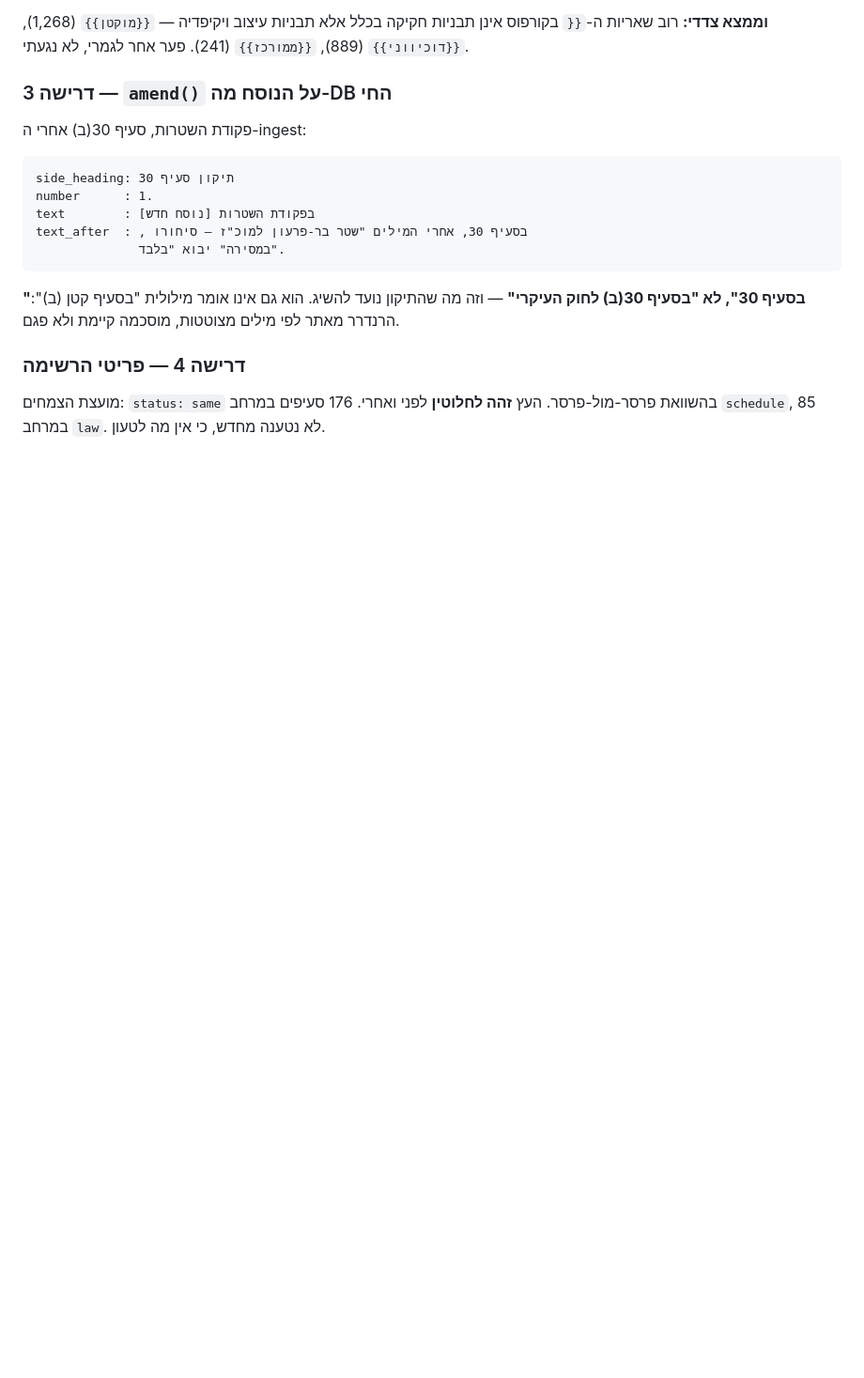
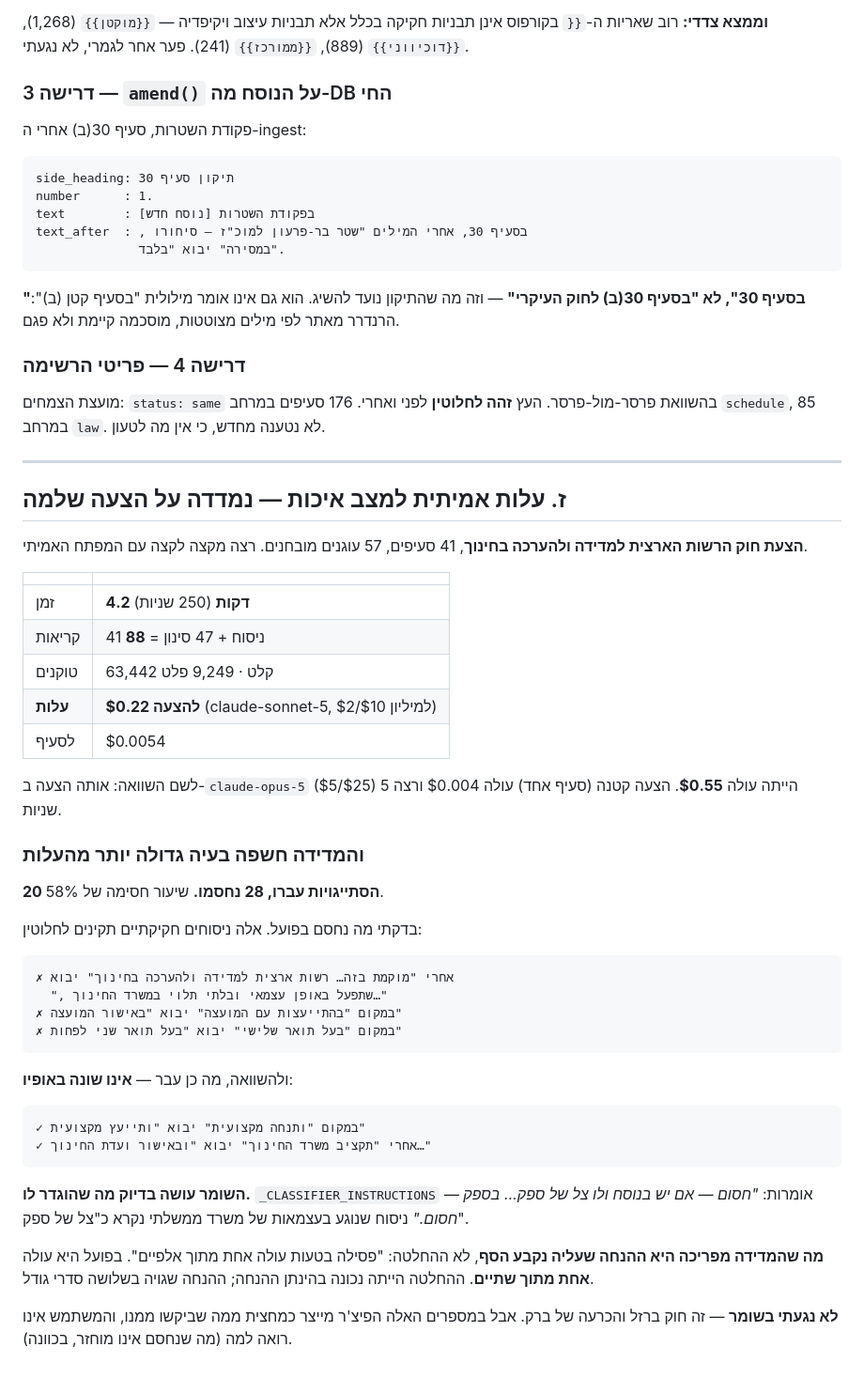
Before and after one commit to barkk678-lgtm/legislator, a Markdown page: docs/night-report.md, the part around the change. Shown at 94% size. GitHub-like rendering; blank space fills up the shorter version.

Commit message:
ז: עלות אמיתית למצב איכות, ושיעור חסימה של 58%
41 סעיפים, 4.2 דקות, 88 קריאות, $0.22 להצעה ב-claude-sonnet-5.
לשם השוואה $0.55 ב-opus-5.

והמדידה חשפה משהו גדול יותר: 28 מתוך 48 הניסוחים נחסמו בשומר
86(ד)(2), וכולם ניסוחים חקיקתיים תקינים לחלוטין - "במקום
בהתייעצות עם המועצה יבוא באישור המועצה" נחסם. השומר עושה מה
שהוגדר לו ("בספק - חסום"), אבל ההנחה שעליה נקבע הסף ("פסילה
בטעות אחת מתוך אלפיים") שגויה בשלושה סדרי גודל.

לא נגעתי בשומר - חוק ברזל והכרעה של ברק.

Co-Authored-By: Claude Opus 5 <noreply@anthropic.com>
Claude-Session: https://claude.ai/code/session_0144s2beyFFVqYgMXbmecwgG

````diff
--- a/docs/night-report.md
+++ b/docs/night-report.md
@@ -909,3 +909,54 @@ text_after  : , בסעיף 30, אחרי המילים "שטר בר-פרעון ל
 מועצת הצמחים: `status: same` בהשוואת פרסר-מול-פרסר. העץ **זהה
 לחלוטין** לפני ואחרי. 176 סעיפים במרחב `schedule`, 85 במרחב
 `law`. לא נטענה מחדש, כי אין מה לטעון.
+
+---
+
+## ז. עלות אמיתית למצב איכות — נמדדה על הצעה שלמה
+
+**הצעת חוק הרשות הארצית למדידה ולהערכה בחינוך**, 41 סעיפים,
+57 עוגנים מובחנים. רצה מקצה לקצה עם המפתח האמיתי.
+
+| | |
+|---|---|
+| זמן | **4.2 דקות** (250 שניות) |
+| קריאות | 41 ניסוח + 47 סינון = **88** |
+| טוקנים | 63,442 קלט · 9,249 פלט |
+| **עלות** | **$0.22 להצעה** (claude-sonnet-5, $2/$10 למיליון) |
+| לסעיף | $0.0054 |
+
+לשם השוואה: אותה הצעה ב-`claude-opus-5` ($5/$25) הייתה עולה
+**$0.55**. הצעה קטנה (סעיף אחד) עולה $0.004 ורצה 5 שניות.
+
+### והמדידה חשפה בעיה גדולה יותר מהעלות
+
+**20 הסתייגויות עברו, 28 נחסמו.** שיעור חסימה של 58%.
+
+בדקתי מה נחסם בפועל. אלה ניסוחים חקיקתיים תקינים לחלוטין:
+
+```
+✗ אחרי "מוקמת בזה… רשות ארצית למדידה ולהערכה בחינוך" יבוא
+  ", שתפעל באופן עצמאי ובלתי תלוי במשרד החינוך…"
+✗ במקום "בהתייעצות עם המועצה" יבוא "באישור המועצה"
+✗ במקום "בעל תואר שלישי" יבוא "בעל תואר שני לפחות"
+```
+
+ולהשוואה, מה כן עבר — **אינו שונה באופיו**:
+
+```
+✓ במקום "ותנחה מקצועית" יבוא "ותייעץ מקצועית"
+✓ אחרי "תקציב משרד החינוך" יבוא "ובאישור ועדת החינוך…"
+```
+
+**השומר עושה בדיוק מה שהוגדר לו.** `_CLASSIFIER_INSTRUCTIONS`
+אומרות: *"חסום — אם יש בנוסח ולו צל של ספק… בספק — חסום."*
+ניסוח שנוגע בעצמאות של משרד ממשלתי נקרא כ"צל של ספק".
+
+**מה שהמדידה מפריכה היא ההנחה שעליה נקבע הסף**, לא ההחלטה:
+"פסילה בטעות עולה אחת מתוך אלפיים". בפועל היא עולה **אחת
+מתוך שתיים**. ההחלטה הייתה נכונה בהינתן ההנחה; ההנחה שגויה
+בשלושה סדרי גודל.
+
+**לא נגעתי בשומר** — זה חוק ברזל והכרעה של ברק. אבל במספרים
+האלה הפיצ'ר מייצר כמחצית ממה שביקשו ממנו, והמשתמש אינו רואה
+למה (מה שנחסם אינו מוחזר, בכוונה).
````
